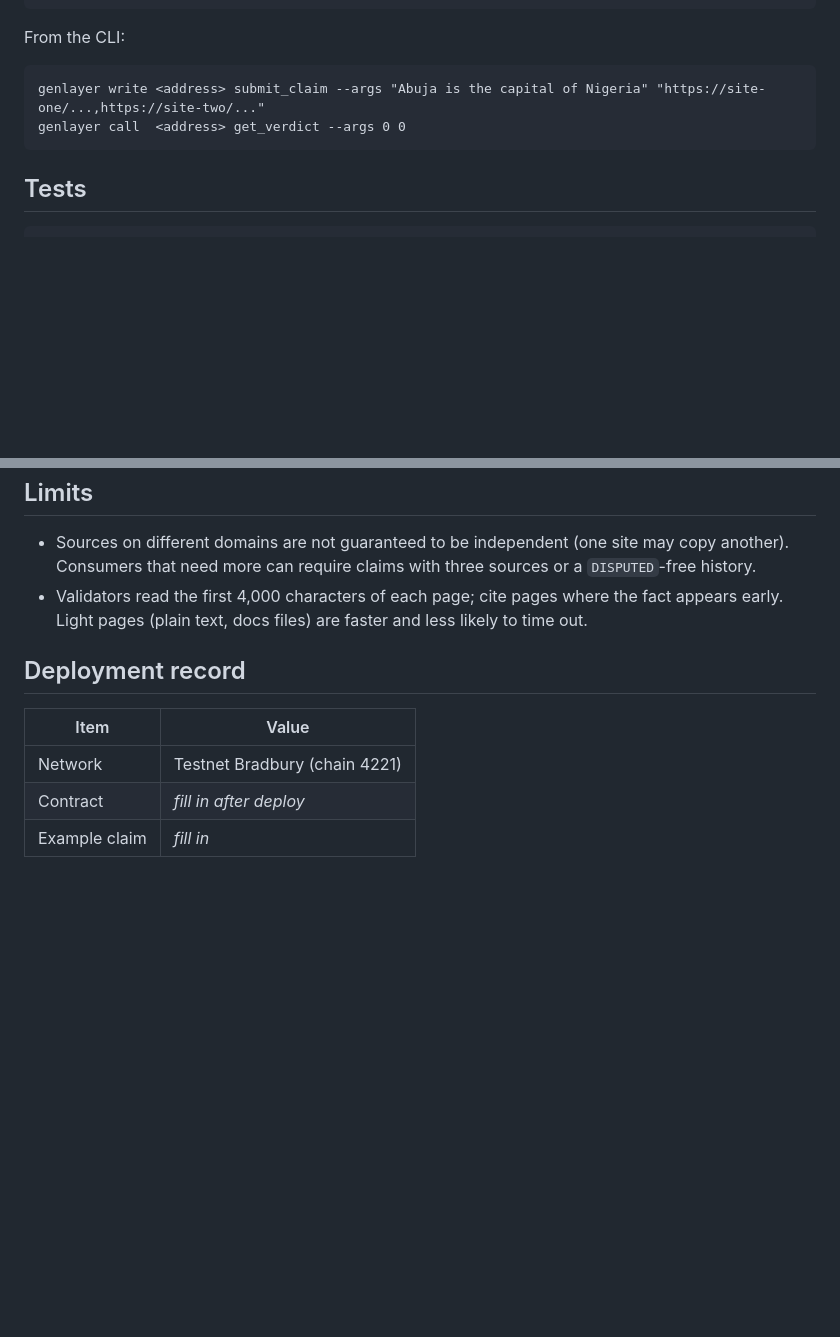
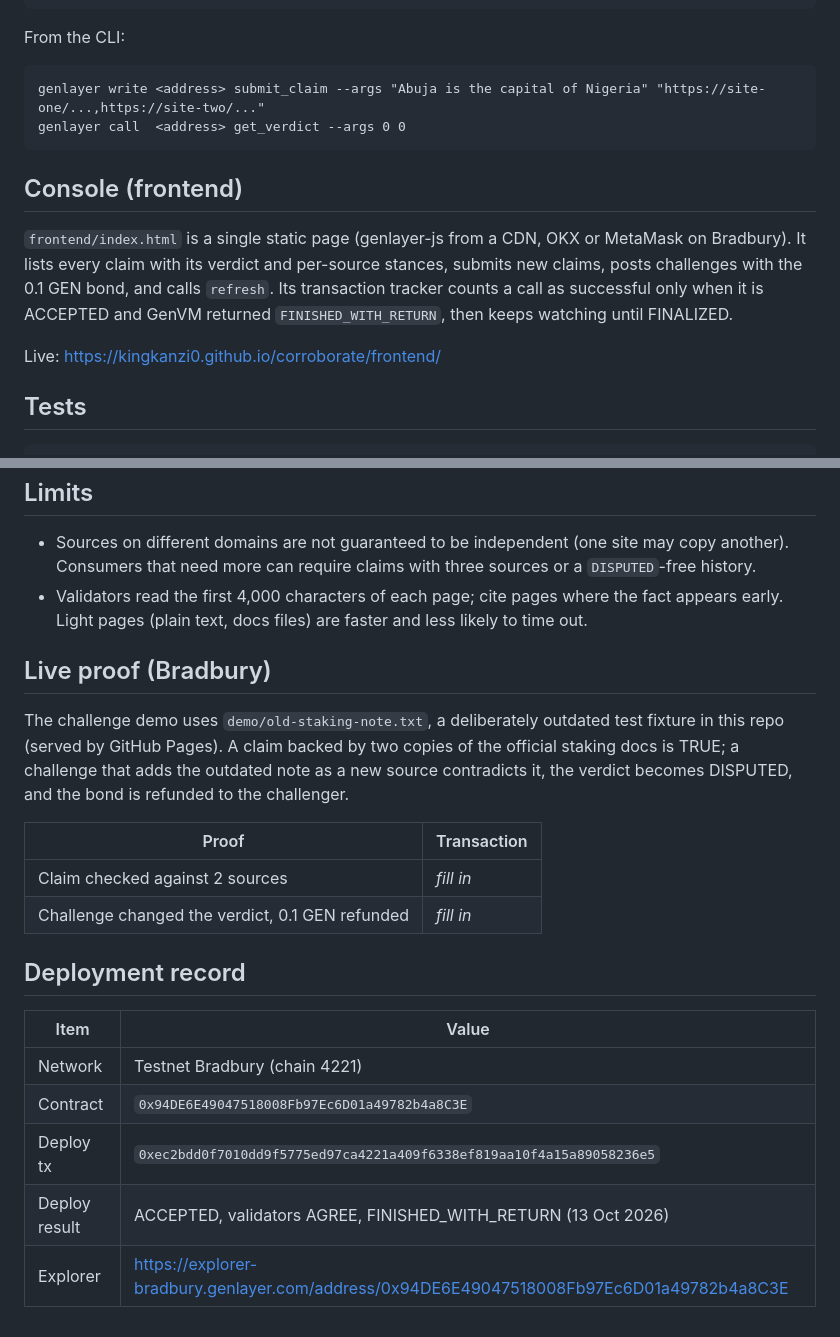
Before and after one commit to Kingkanzi0/corroborate, a Markdown page: README.md, 2 parts joined by grey strips. Rendered like a GitHub page; blank space fills up the shorter version.

````diff
--- a/README.md
+++ b/README.md
@@ -67,6 +67,12 @@ genlayer write <address> submit_claim --args "Abuja is the capital of Nigeria" "
 genlayer call  <address> get_verdict --args 0 0
 ```
 
+## Console (frontend)
+
+`frontend/index.html` is a single static page (genlayer-js from a CDN, OKX or MetaMask on Bradbury). It lists every claim with its verdict and per-source stances, submits new claims, posts challenges with the 0.1 GEN bond, and calls `refresh`. Its transaction tracker counts a call as successful only when it is ACCEPTED and GenVM returned `FINISHED_WITH_RETURN`, then keeps watching until FINALIZED.
+
+Live: https://kingkanzi0.github.io/corroborate/frontend/
+
 ## Tests
 
 ```
@@ -80,10 +86,21 @@ python3 tests/test_corroborate.py
 - Sources on different domains are not guaranteed to be independent (one site may copy another). Consumers that need more can require claims with three sources or a `DISPUTED`-free history.
 - Validators read the first 4,000 characters of each page; cite pages where the fact appears early. Light pages (plain text, docs files) are faster and less likely to time out.
 
+## Live proof (Bradbury)
+
+The challenge demo uses `demo/old-staking-note.txt`, a deliberately outdated test fixture in this repo (served by GitHub Pages). A claim backed by two copies of the official staking docs is TRUE; a challenge that adds the outdated note as a new source contradicts it, the verdict becomes DISPUTED, and the bond is refunded to the challenger.
+
+| Proof | Transaction |
+| --- | --- |
+| Claim checked against 2 sources | _fill in_ |
+| Challenge changed the verdict, 0.1 GEN refunded | _fill in_ |
+
 ## Deployment record
 
 | Item | Value |
 | --- | --- |
 | Network | Testnet Bradbury (chain 4221) |
-| Contract | _fill in after deploy_ |
-| Example claim | _fill in_ |
+| Contract | `0x94DE6E49047518008Fb97Ec6D01a49782b4a8C3E` |
+| Deploy tx | `0xec2bdd0f7010dd9f5775ed97ca4221a409f6338ef819aa10f4a15a89058236e5` |
+| Deploy result | ACCEPTED, validators AGREE, FINISHED_WITH_RETURN (13 Oct 2026) |
+| Explorer | https://explorer-bradbury.genlayer.com/address/0x94DE6E49047518008Fb97Ec6D01a49782b4a8C3E |
````
